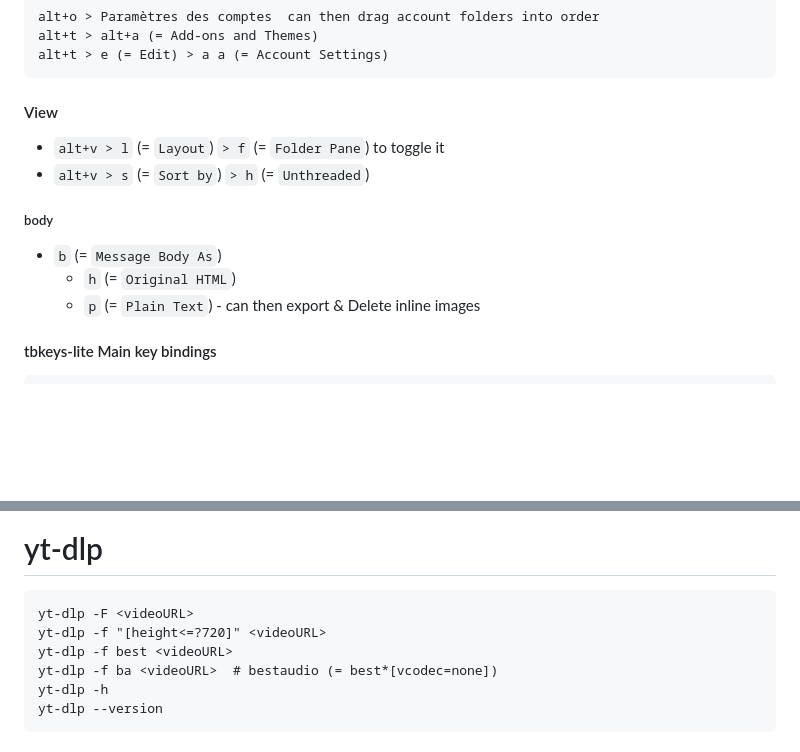
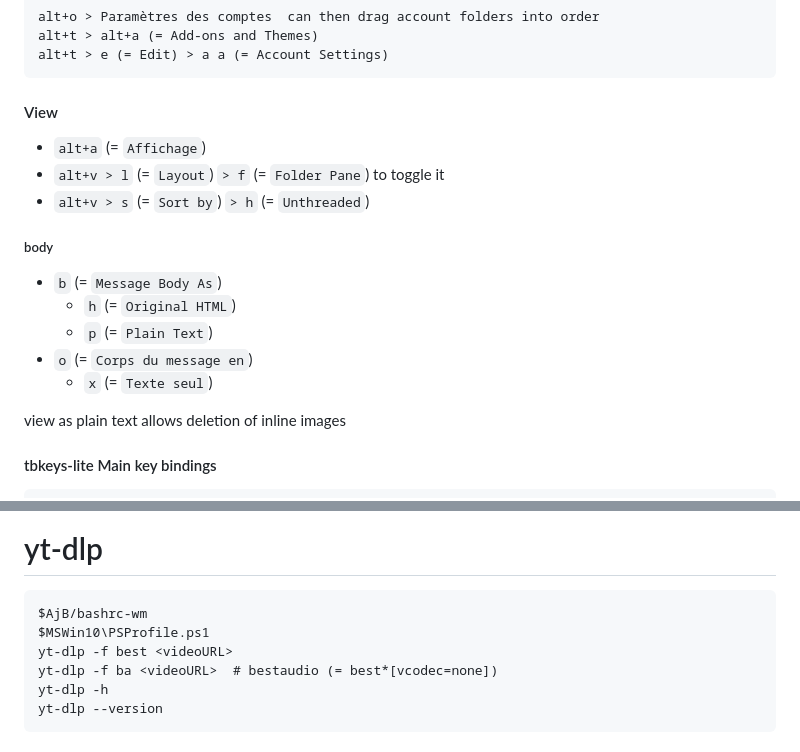
Before and after one commit to harriott/misc, a Markdown page: CP/QR/internetworking.md, 2 parts joined by grey strips. Drawn GitHub-style; blank space fills up the shorter version.

```diff
--- a/CP/QR/internetworking.md
+++ b/CP/QR/internetworking.md
@@ -125,13 +125,18 @@ mozillamessaging
     alt+t > e (= Edit) > a a (= Account Settings)
 
 #### View
+- `alt+a` (= `Affichage`)
 - `alt+v > l` (= `Layout`) `> f` (= `Folder Pane`) to toggle it
 - `alt+v > s` (= `Sort by`) `> h` (= `Unthreaded`)
 
 ##### body
 - `b` (= `Message Body As`)
     - `h` (= `Original HTML`)
-    - `p` (= `Plain Text`)  - can then export & Delete inline images
+    - `p` (= `Plain Text`)
+- `o` (= `Corps du message en`)
+    - `x` (= `Texte seul`)
+
+view as plain text allows deletion of inline images
 
 #### tbkeys-lite Main key bindings
     j: cmd:cmd_nextMsg
@@ -207,8 +212,8 @@ file formats
 Keyboard shortcuts for YouTube
 
 # yt-dlp
-    yt-dlp -F <videoURL>
-    yt-dlp -f "[height<=?720]" <videoURL>
+    $AjB/bashrc-wm
+    $MSWin10\PSProfile.ps1
     yt-dlp -f best <videoURL>
     yt-dlp -f ba <videoURL>  # bestaudio (= best*[vcodec=none])
     yt-dlp -h
```
Also changed, not shown: linux/QR/hw.md (+4 -0 lines).
